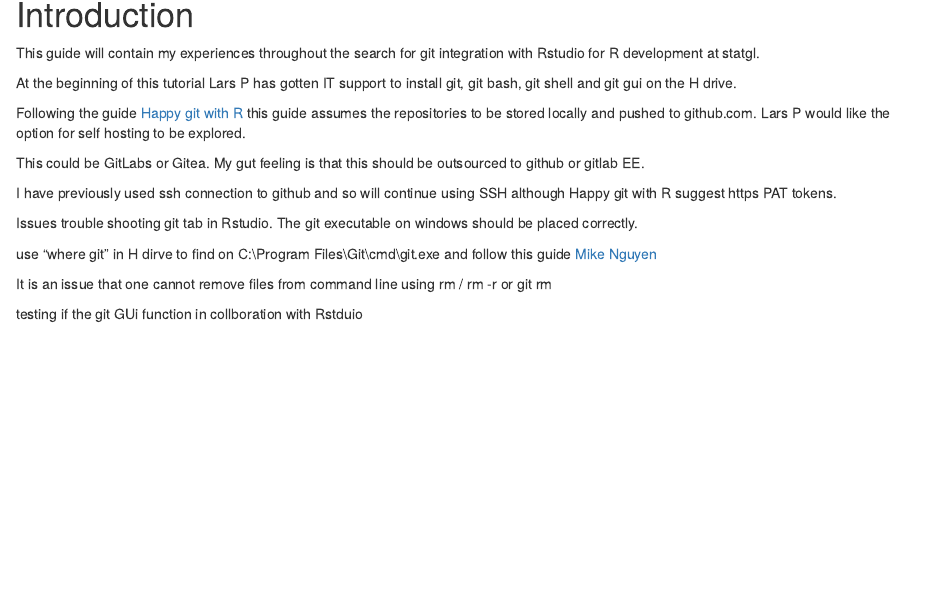
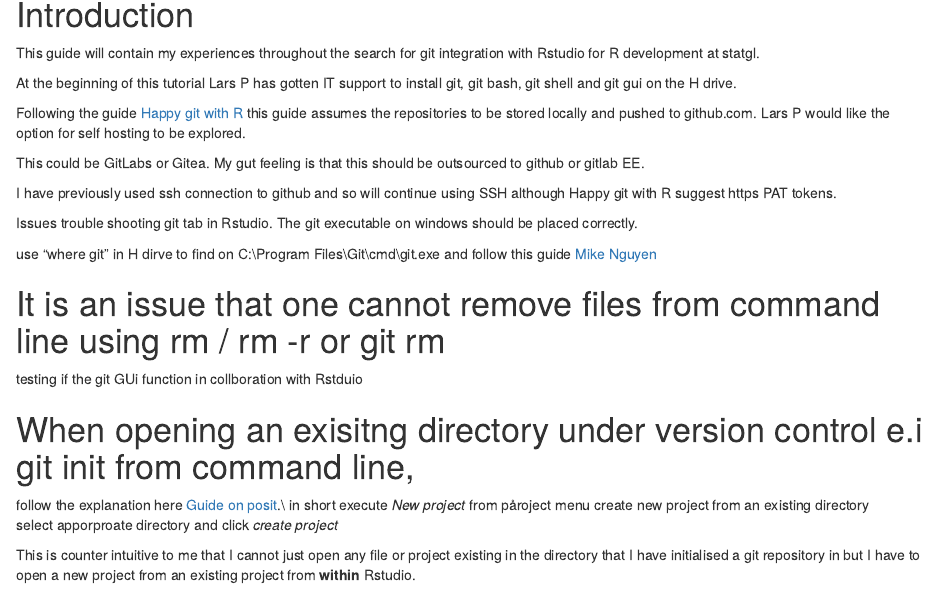
Before and after one commit to AlexanderKrabbe/glstat_git, an R Markdown document (git_with_Rstudio.Rmd): the page in a window 1100 px wide, from 170 px down. Rendered offline with R 4.5, knitr and Pandoc, with nearby package versions.

Commit message:
updated work process for initialised directories without Rprojects

````diff
--- a/git_with_Rstudio.Rmd
+++ b/git_with_Rstudio.Rmd
@@ -33,9 +33,20 @@ Issues trouble shooting git tab in Rstudio. The git executable on windows should
 
 use "where git" in H dirve to find on C:\\Program Files\\Git\\cmd\\git.exe and follow this guide [Mike Nguyen](https://mikenguyen.netlify.app/post/missing-git-tab-in-rstudio-on-windows-computer/)
 
-It is an issue that one cannot remove files from command line using rm / rm -r or git rm
+
+# It is an issue that one cannot remove files from command line using rm / rm -r or git rm
 
 testing if the git GUi function in collboration with Rstduio
+
+# When opening an exisitng directory under version control e.i git init from command line,
+follow the explanation here [Guide on posit](support.posit.co/hc/en-us/articles/200532077).\\
+in short
+\item execute *New project* from påroject menu
+\item create new project from an existing directory
+\item select apporproate directory and click *create project*
+
+This is counter intuitive to me that I cannot just open any file or project existing in the directory that I have initialised a git repository in but I have to open a new project from an existing project from **within** Rstudio.
+
 
 ```{r}
 
````
